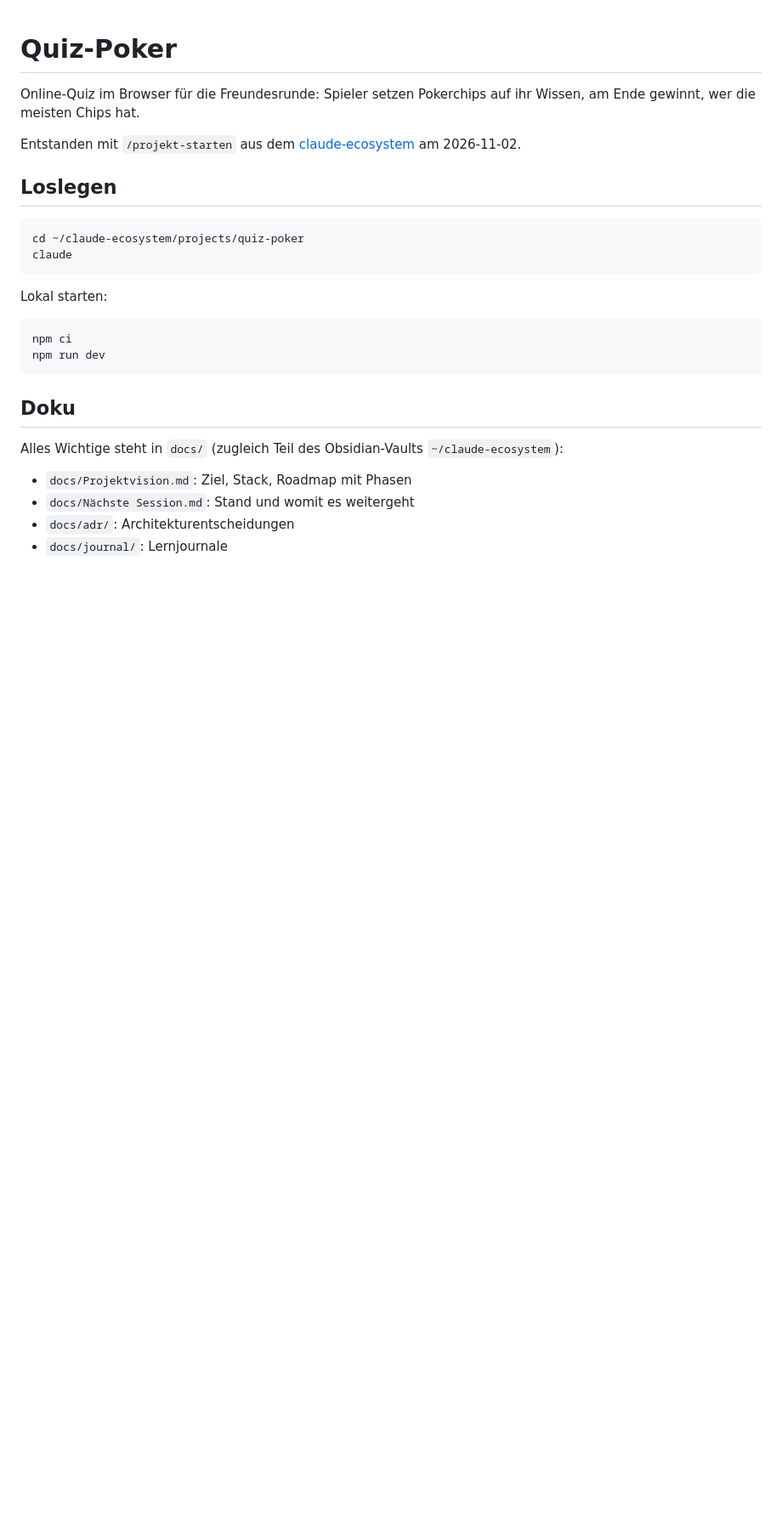
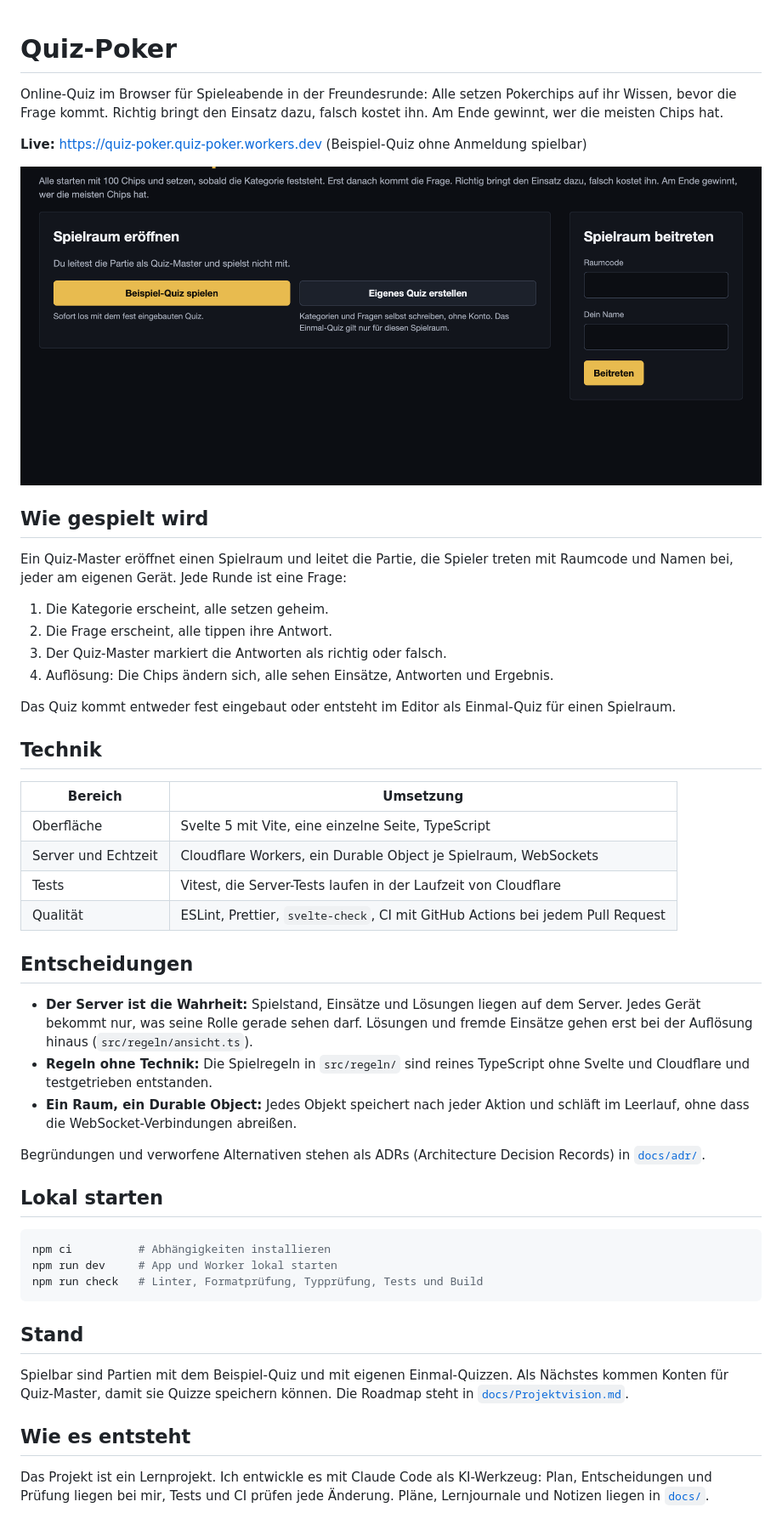
Before and after one commit to Matzee3007/quiz-poker, a Markdown page: README.md, the part around the change. Shown at 85% size. GitHub-like rendering; pictures changed too: docs/bilder/start.png (added); blank space fills up the shorter version.

Commit message:
Rewrite README for visitors
Co-Authored-By: Claude Opus 5.5 <noreply@anthropic.com>

````diff
--- a/README.md
+++ b/README.md
@@ -1,29 +1,58 @@
 # Quiz-Poker
 
-Online-Quiz im Browser für die Freundesrunde: Spieler setzen Pokerchips auf ihr Wissen, am Ende gewinnt, wer die meisten Chips hat.
+Online-Quiz im Browser für Spieleabende in der Freundesrunde: Alle setzen Pokerchips auf ihr Wissen, bevor die Frage
+kommt. Richtig bringt den Einsatz dazu, falsch kostet ihn. Am Ende gewinnt, wer die meisten Chips hat.
 
-Entstanden mit `/projekt-starten` aus dem [claude-ecosystem](https://github.com/Matzee3007/claude-ecosystem)
-am 2026-11-02.
+**Live:** https://quiz-poker.quiz-poker.workers.dev (Beispiel-Quiz ohne Anmeldung spielbar)
 
-## Loslegen
+![Startseite von Quiz-Poker](docs/bilder/start.png)
+
+## Wie gespielt wird
+
+Ein Quiz-Master eröffnet einen Spielraum und leitet die Partie, die Spieler treten mit Raumcode und Namen bei, jeder am
+eigenen Gerät. Jede Runde ist eine Frage:
+
+1. Die Kategorie erscheint, alle setzen geheim.
+2. Die Frage erscheint, alle tippen ihre Antwort.
+3. Der Quiz-Master markiert die Antworten als richtig oder falsch.
+4. Auflösung: Die Chips ändern sich, alle sehen Einsätze, Antworten und Ergebnis.
+
+Das Quiz kommt entweder fest eingebaut oder entsteht im Editor als Einmal-Quiz für einen Spielraum.
+
+## Technik
+
+| Bereich | Umsetzung |
+|---|---|
+| Oberfläche | Svelte 5 mit Vite, eine einzelne Seite, TypeScript |
+| Server und Echtzeit | Cloudflare Workers, ein Durable Object je Spielraum, WebSockets |
+| Tests | Vitest, die Server-Tests laufen in der Laufzeit von Cloudflare |
+| Qualität | ESLint, Prettier, `svelte-check`, CI mit GitHub Actions bei jedem Pull Request |
+
+## Entscheidungen
+
+- **Der Server ist die Wahrheit:** Spielstand, Einsätze und Lösungen liegen auf dem Server. Jedes Gerät bekommt nur, was
+  seine Rolle gerade sehen darf. Lösungen und fremde Einsätze gehen erst bei der Auflösung hinaus (`src/regeln/ansicht.ts`).
+- **Regeln ohne Technik:** Die Spielregeln in `src/regeln/` sind reines TypeScript ohne Svelte und Cloudflare und
+  testgetrieben entstanden.
+- **Ein Raum, ein Durable Object:** Jedes Objekt speichert nach jeder Aktion und schläft im Leerlauf, ohne dass die
+  WebSocket-Verbindungen abreißen.
+
+Begründungen und verworfene Alternativen stehen als ADRs (Architecture Decision Records) in [`docs/adr/`](docs/adr/).
+
+## Lokal starten
 
 ```bash
-cd ~/claude-ecosystem/projects/quiz-poker
-claude
+npm ci          # Abhängigkeiten installieren
+npm run dev     # App und Worker lokal starten
+npm run check   # Linter, Formatprüfung, Typprüfung, Tests und Build
 ```
 
-Lokal starten:
+## Stand
 
-```bash
-npm ci
-npm run dev
-```
+Spielbar sind Partien mit dem Beispiel-Quiz und mit eigenen Einmal-Quizzen. Als Nächstes kommen Konten für Quiz-Master,
+damit sie Quizze speichern können. Die Roadmap steht in [`docs/Projektvision.md`](docs/Projektvision.md).
 
-## Doku
+## Wie es entsteht
 
-Alles Wichtige steht in `docs/` (zugleich Teil des Obsidian-Vaults `~/claude-ecosystem`):
-
-- `docs/Projektvision.md`: Ziel, Stack, Roadmap mit Phasen
-- `docs/Nächste Session.md`: Stand und womit es weitergeht
-- `docs/adr/`: Architekturentscheidungen
-- `docs/journal/`: Lernjournale
+Das Projekt ist ein Lernprojekt. Ich entwickle es mit Claude Code als KI-Werkzeug: Plan, Entscheidungen und Prüfung liegen
+bei mir, Tests und CI prüfen jede Änderung. Pläne, Lernjournale und Notizen liegen in [`docs/`](docs/).
````
